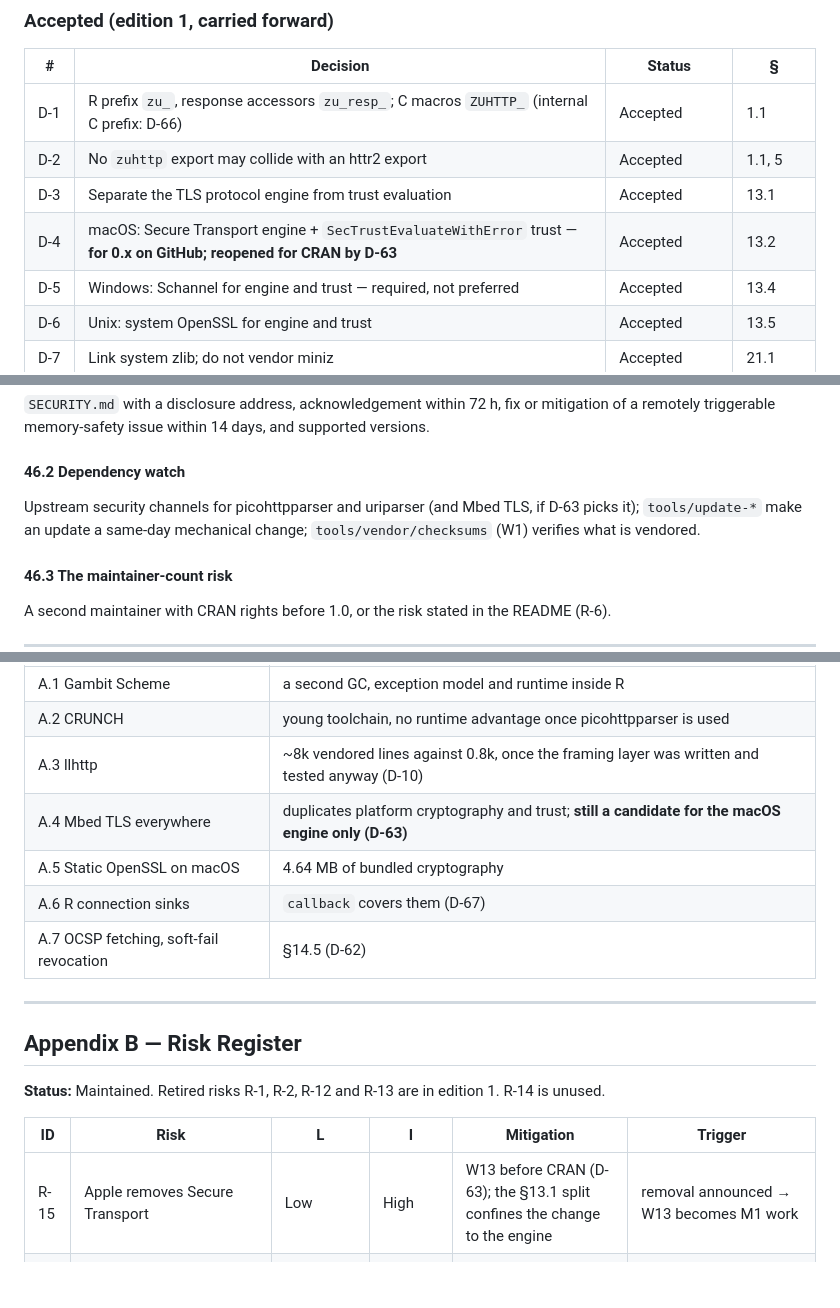
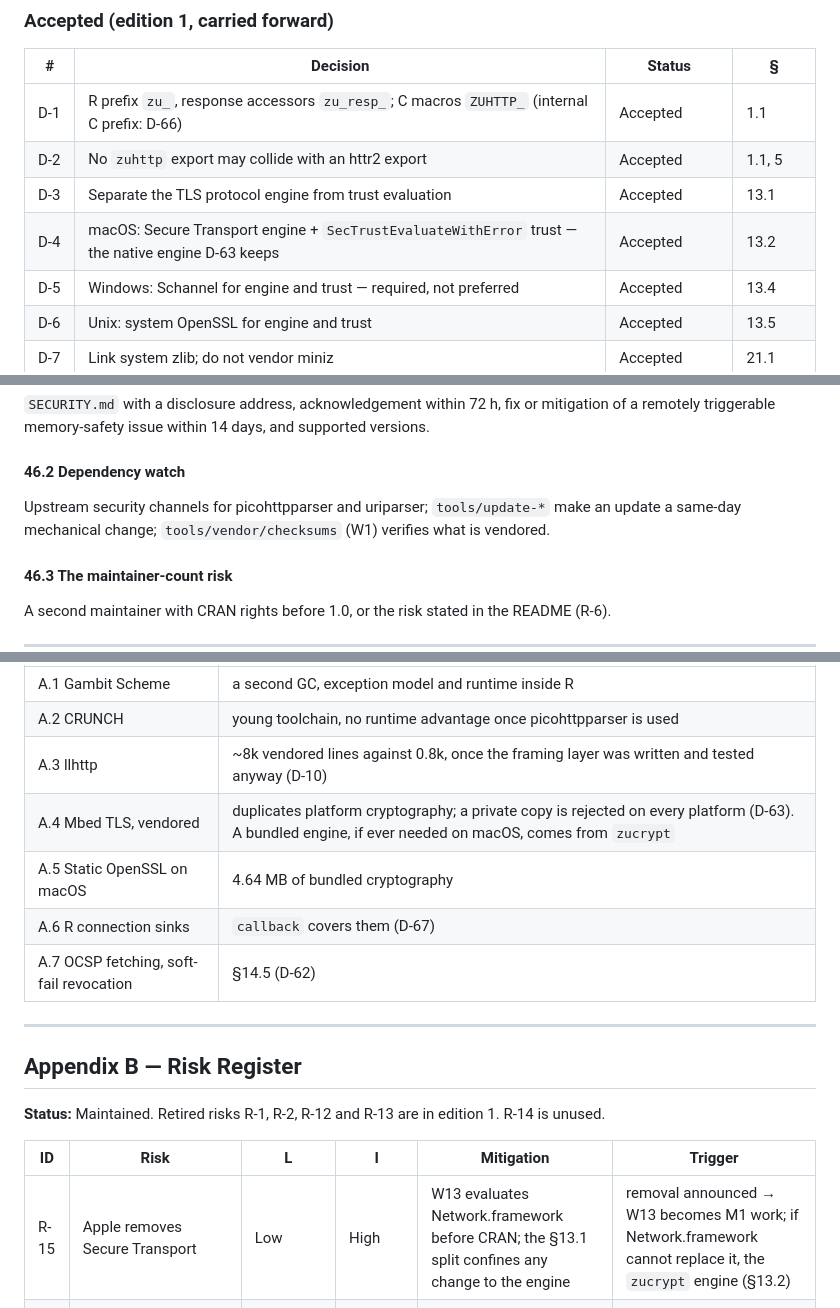
Before and after one commit to pedrobtz/zuhttp, a Markdown page: .agents/zuhttp-design.md, 3 parts joined by grey strips. GitHub-like rendering; blank space fills up the shorter version.

```diff
--- a/.agents/zuhttp-design.md
+++ b/.agents/zuhttp-design.md
@@ -47,7 +47,7 @@ Five rules keep it that way:
 | D-1 | R prefix `zu_`, response accessors `zu_resp_`; C macros `ZUHTTP_` (internal C prefix: D-66) | Accepted | 1.1 |
 | D-2 | No `zuhttp` export may collide with an httr2 export | Accepted | 1.1, 5 |
 | D-3 | Separate the TLS protocol engine from trust evaluation | Accepted | 13.1 |
-| D-4 | macOS: Secure Transport engine + `SecTrustEvaluateWithError` trust — **for 0.x on GitHub; reopened for CRAN by D-63** | Accepted | 13.2 |
+| D-4 | macOS: Secure Transport engine + `SecTrustEvaluateWithError` trust — the native engine D-63 keeps | Accepted | 13.2 |
 | D-5 | Windows: Schannel for engine and trust — required, not preferred | Accepted | 13.4 |
 | D-6 | Unix: system OpenSSL for engine and trust | Accepted | 13.5 |
 | D-7 | Link system zlib; do not vendor miniz | Accepted | 21.1 |
@@ -1448,8 +1459,7 @@ supported versions.
 
 #### 46.2 Dependency watch
 
-Upstream security channels for picohttpparser and uriparser (and Mbed TLS, if
-D-63 picks it); `tools/update-*` make an update a same-day mechanical change;
+Upstream security channels for picohttpparser and uriparser; `tools/update-*` make an update a same-day mechanical change;
 `tools/vendor/checksums` (W1) verifies what is vendored.
 
 #### 46.3 The maintainer-count risk
@@ -1785,7 +1796,7 @@ remaining estimate sits.
 | A.1 Gambit Scheme | a second GC, exception model and runtime inside R |
 | A.2 CRUNCH | young toolchain, no runtime advantage once picohttpparser is used |
 | A.3 llhttp | ~8k vendored lines against 0.8k, once the framing layer was written and tested anyway (D-10) |
-| A.4 Mbed TLS everywhere | duplicates platform cryptography and trust; **still a candidate for the macOS engine only (D-63)** |
+| A.4 Mbed TLS, vendored | duplicates platform cryptography; a private copy is rejected on every platform (D-63). A bundled engine, if ever needed on macOS, comes from `zucrypt` |
 | A.5 Static OpenSSL on macOS | 4.64 MB of bundled cryptography |
 | A.6 R connection sinks | `callback` covers them (D-67) |
 | A.7 OCSP fetching, soft-fail revocation | §14.5 (D-62) |
@@ -1799,7 +1810,7 @@ R-14 is unused.
 
 | ID | Risk | L | I | Mitigation | Trigger |
 |---|---|---|---|---|---|
-| R-15 | Apple removes Secure Transport | Low | High | W13 before CRAN (D-63); the §13.1 split confines the change to the engine | removal announced → W13 becomes M1 work |
+| R-15 | Apple removes Secure Transport | Low | High | W13 evaluates Network.framework before CRAN; the §13.1 split confines any change to the engine | removal announced → W13 becomes M1 work; if Network.framework cannot replace it, the `zucrypt` engine (§13.2) |
 | R-3 | Rtools lacks `SCH_CREDENTIALS` | Certain | Medium | D-64's ABI job | ABI unprovable → TLS 1.2 on Windows, documented |
 | R-4 | Size budget blown | **Medium, rising** | High | measure per PR (W1); W7–W14 sized before starting | > 8,000 owned code lines → cut before adding; > 12,000 → revise §1 publicly |
 | R-5 | Security defect in own TLS glue, framing or DER walker | Medium | Very high | fuzzing (§43), sanitizers, review (§45) | verification bypass post-release → external audit before the next release |
```
Also changed, not shown: other parts of .agents/zuhttp-design.md (+40 -28 lines), .agents/roadmap.md (+29 -19 lines).
